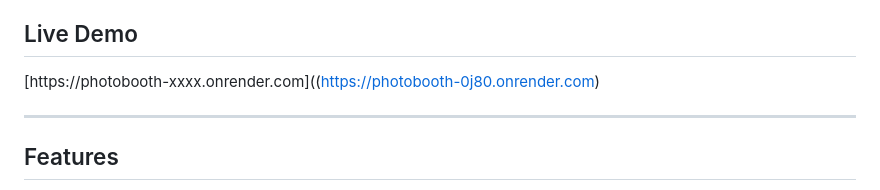
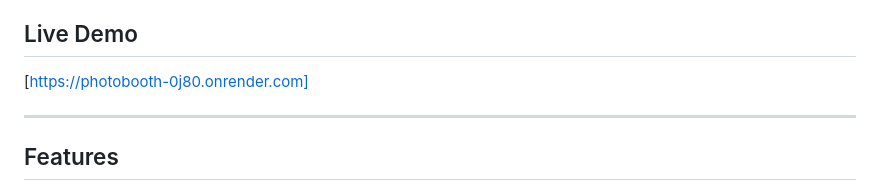
Before and after one commit to DefNotIrf/Photobooth, a Markdown page: README.md, the part around the change. GitHub-like rendering.

```diff
--- a/README.md
+++ b/README.md
@@ -4,7 +4,7 @@ A full-stack photobooth system built for events. Customers choose a format, pick
 
 ## Live Demo
 
-[https://photobooth-xxxx.onrender.com]((https://photobooth-0j80.onrender.com)
+[https://photobooth-0j80.onrender.com]
 
 ---
 
```
